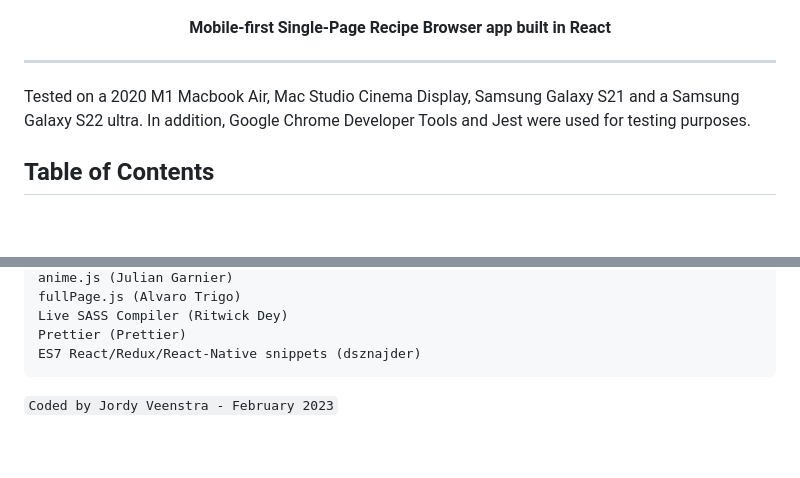
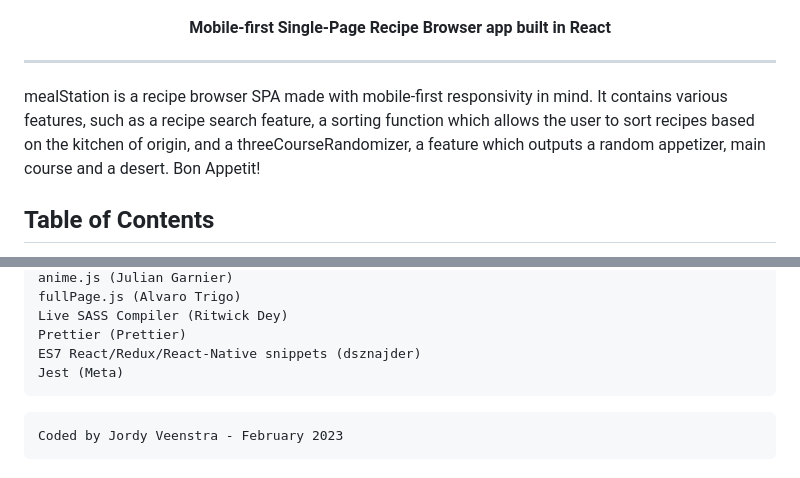
Before and after one commit to jiyorude/mealStation, a Markdown page: README.md, 2 parts joined by grey strips. GitHub-like rendering; blank space fills up the shorter version.

````diff
--- a/README.md
+++ b/README.md
@@ -6,7 +6,10 @@ Mobile-first Single-Page Recipe Browser app built in React
 
 ---
 
-Tested on a 2020 M1 Macbook Air, Mac Studio Cinema Display, Samsung Galaxy S21 and a Samsung Galaxy S22 ultra. In addition, Google Chrome Developer Tools and Jest were used for testing purposes.
+mealStation is a recipe browser SPA made with mobile-first responsivity in mind. It contains various
+features, such as a recipe search feature, a sorting function which allows the user to sort
+recipes based on the kitchen of origin, and a threeCourseRandomizer, a feature which outputs a random
+appetizer, main course and a desert. Bon Appetit!
 
 
 ## Table of Contents
@@ -169,6 +172,9 @@ fullPage.js (Alvaro Trigo)
 Live SASS Compiler (Ritwick Dey)
 Prettier (Prettier)
 ES7 React/Redux/React-Native snippets (dsznajder)
+Jest (Meta)
 ```
 
-`Coded by Jordy Veenstra - February 2023`
+```
+Coded by Jordy Veenstra - February 2023
+```
````
